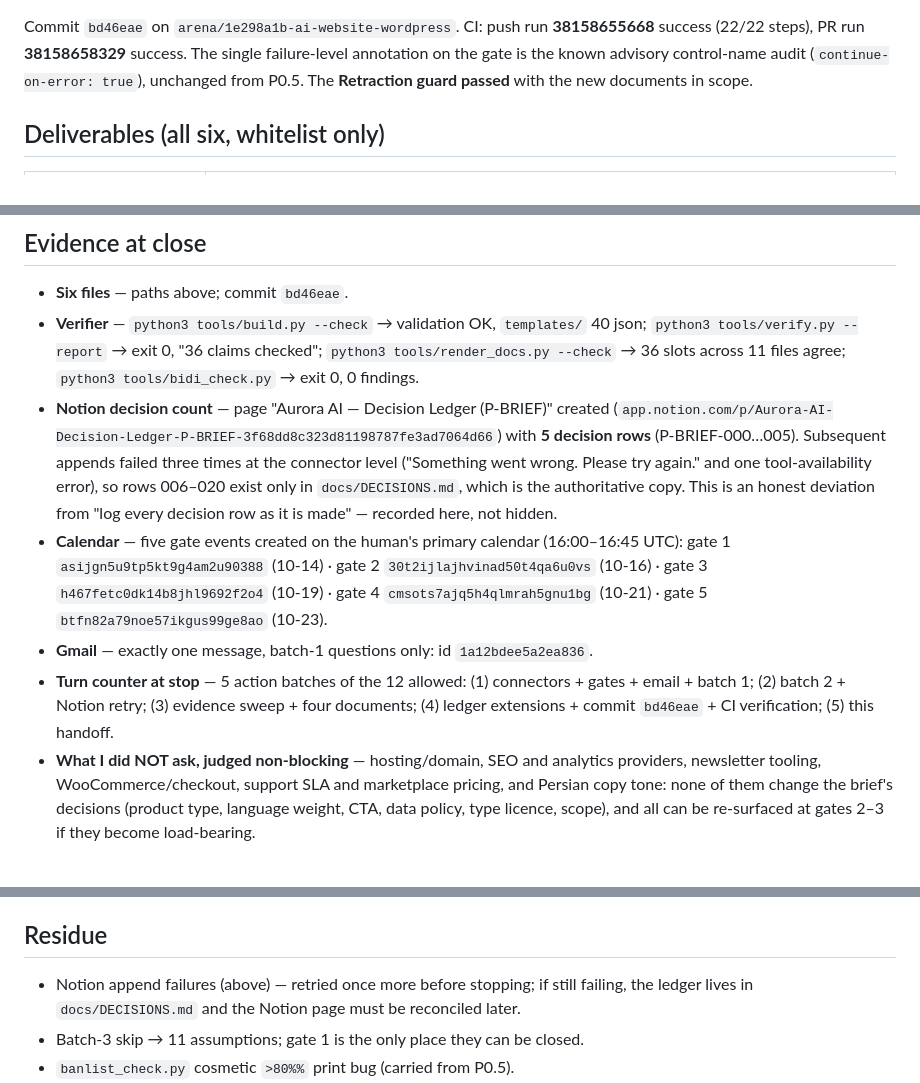
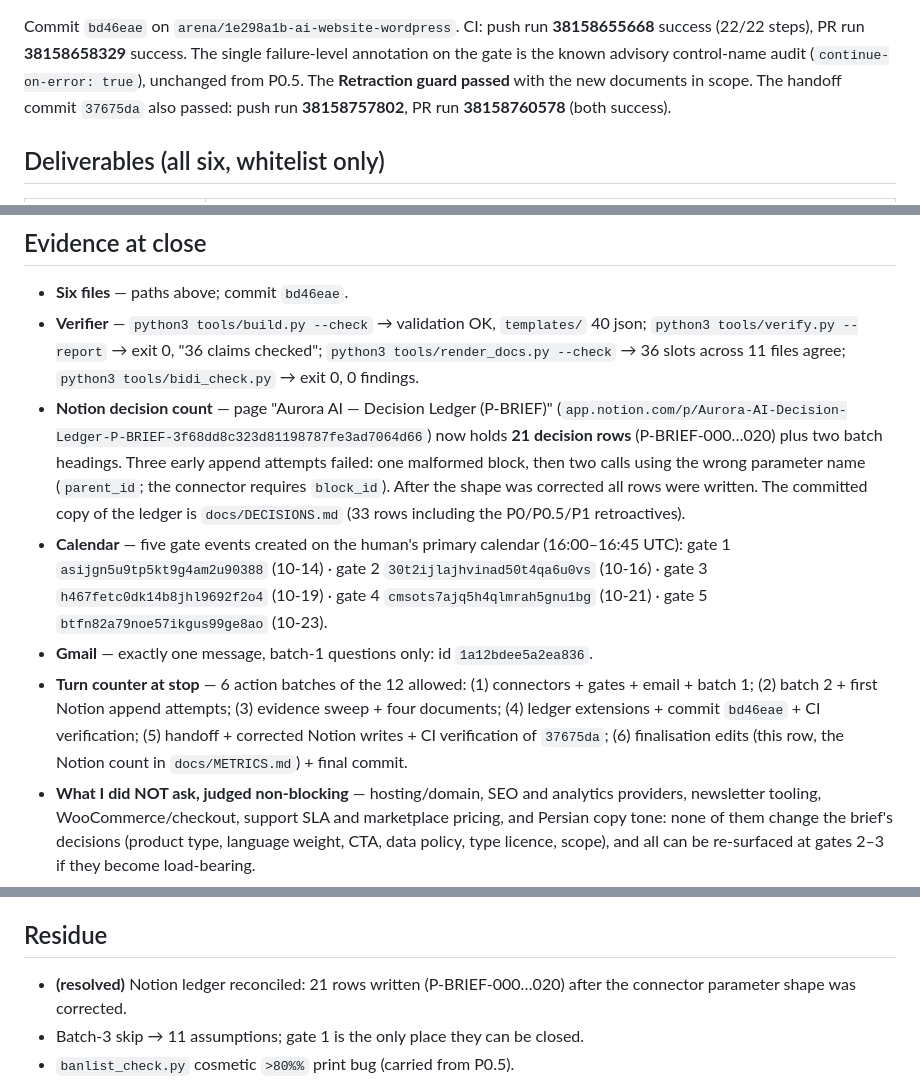
Before and after one commit to omidoraei/ai_website_wordpress, a Markdown page: HANDOFF-PBRIEF.md, 3 parts joined by grey strips. GitHub-like rendering.

Commit message:
P-BRIEF: reconcile Notion ledger count (21 rows) and record final run ids
Co-authored-by: arena-agent <297053741+arena-agent@users.noreply.github.com>

```diff
--- a/HANDOFF-PBRIEF.md
+++ b/HANDOFF-PBRIEF.md
@@ -14,7 +14,8 @@ below (`git show --stat bd46eae`).
 Commit `bd46eae` on `arena/1e298a1b-ai-website-wordpress`. CI: push run **38158655668**
 success (22/22 steps), PR run **38158658329** success. The single failure-level annotation on the
 gate is the known advisory control-name audit (`continue-on-error: true`), unchanged from P0.5.
-The **Retraction guard passed** with the new documents in scope.
+The **Retraction guard passed** with the new documents in scope. The handoff commit `37675da` also
+passed: push run **38158757802**, PR run **38158760578** (both success).
 
 ## Deliverables (all six, whitelist only)
 
@@ -68,20 +69,23 @@ Full table: `docs/BRIEF.md` §12.
   `python3 tools/verify.py --report` → exit 0, "36 claims checked";
   `python3 tools/render_docs.py --check` → 36 slots across 11 files agree;
   `python3 tools/bidi_check.py` → exit 0, 0 findings.
-- **Notion decision count** — page "Aurora AI — Decision Ledger (P-BRIEF)" created
-  (`app.notion.com/p/Aurora-AI-Decision-Ledger-P-BRIEF-3f68dd8c323d81198787fe3ad7064d66`) with
-  **5 decision rows** (P-BRIEF-000…005). Subsequent appends failed three times at the connector
-  level ("Something went wrong. Please try again." and one tool-availability error), so rows
-  006–020 exist only in `docs/DECISIONS.md`, which is the authoritative copy. This is an honest
-  deviation from "log every decision row as it is made" — recorded here, not hidden.
+- **Notion decision count** — page "Aurora AI — Decision Ledger (P-BRIEF)"
+  (`app.notion.com/p/Aurora-AI-Decision-Ledger-P-BRIEF-3f68dd8c323d81198787fe3ad7064d66`) now holds
+  **21 decision rows** (P-BRIEF-000…020) plus two batch headings. Three early append attempts
+  failed: one malformed block, then two calls using the wrong parameter name (`parent_id`; the
+  connector requires `block_id`). After the shape was corrected all rows were written. The
+  committed copy of the ledger is `docs/DECISIONS.md` (33 rows including the P0/P0.5/P1
+  retroactives).
 - **Calendar** — five gate events created on the human's primary calendar (16:00–16:45 UTC):
   gate 1 `asijgn5u9tp5kt9g4am2u90388` (10-14) · gate 2 `30t2ijlajhvinad50t4qa6u0vs` (10-16) ·
   gate 3 `h467fetc0dk14b8jhl9692f2o4` (10-19) · gate 4 `cmsots7ajq5h4qlmrah5gnu1bg` (10-21) ·
   gate 5 `btfn82a79noe57ikgus99ge8ao` (10-23).
 - **Gmail** — exactly one message, batch-1 questions only: id `1a12bdee5a2ea836`.
-- **Turn counter at stop** — 5 action batches of the 12 allowed: (1) connectors + gates + email +
-  batch 1; (2) batch 2 + Notion retry; (3) evidence sweep + four documents; (4) ledger extensions +
-  commit `bd46eae` + CI verification; (5) this handoff.
+- **Turn counter at stop** — 6 action batches of the 12 allowed: (1) connectors + gates + email +
+  batch 1; (2) batch 2 + first Notion append attempts; (3) evidence sweep + four documents;
+  (4) ledger extensions + commit `bd46eae` + CI verification; (5) handoff + corrected Notion
+  writes + CI verification of `37675da`; (6) finalisation edits (this row, the Notion count in
+  `docs/METRICS.md`) + final commit.
 - **What I did NOT ask, judged non-blocking** — hosting/domain, SEO and analytics providers,
   newsletter tooling, WooCommerce/checkout, support SLA and marketplace pricing, and Persian copy
   tone: none of them change the brief's decisions (product type, language weight, CTA, data policy,
@@ -98,8 +102,8 @@ Full table: `docs/BRIEF.md` §12.
 
 ## Residue
 
-- Notion append failures (above) — retried once more before stopping; if still failing, the ledger
-  lives in `docs/DECISIONS.md` and the Notion page must be reconciled later.
+- **(resolved)** Notion ledger reconciled: 21 rows written (P-BRIEF-000…020) after the connector
+  parameter shape was corrected.
 - Batch-3 skip → 11 assumptions; gate 1 is the only place they can be closed.
 - `banlist_check.py` cosmetic `>80%%` print bug (carried from P0.5).
 - Pro control names remain UNVERIFIED until the staging install exists (C-014).
```
Also changed, not shown: docs/METRICS.md (+1 -1 lines).
